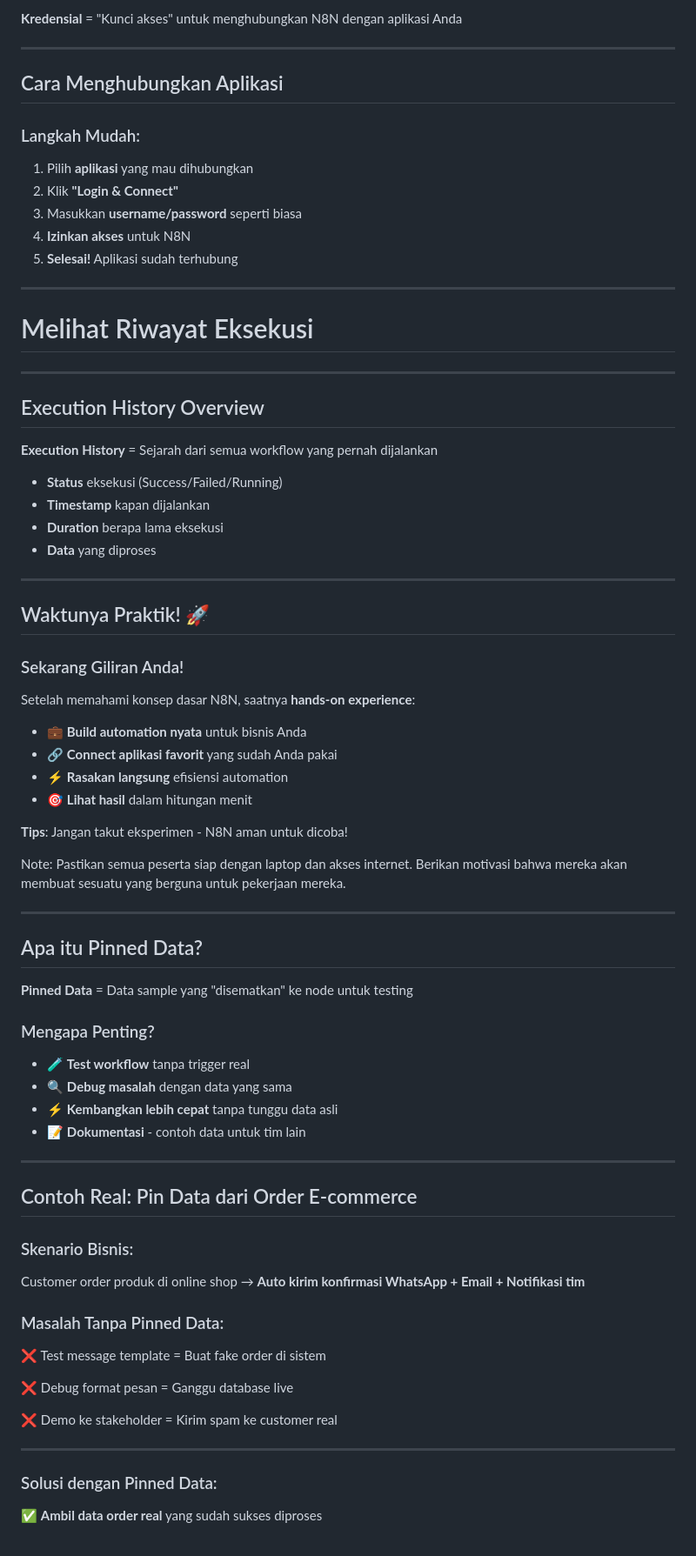
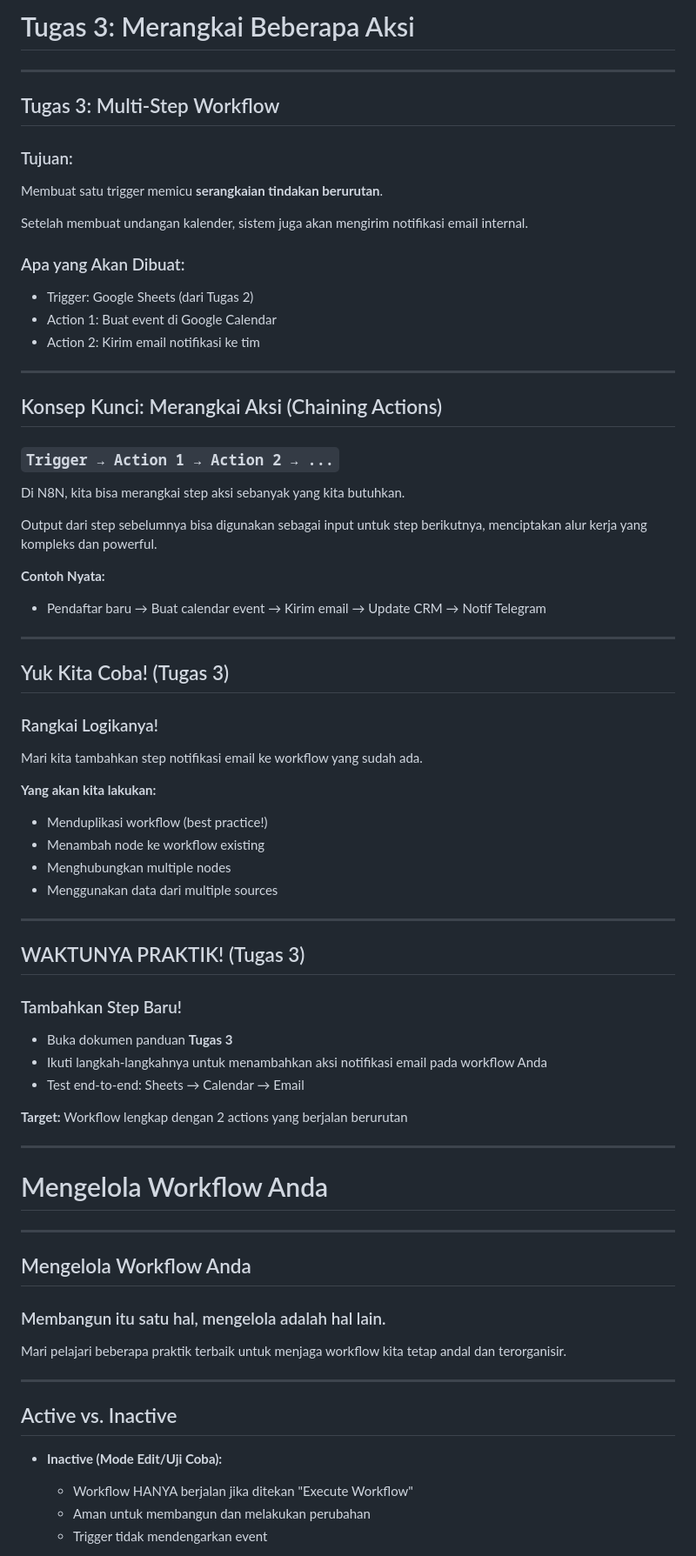
Before and after one commit to imam/n8n-workshop, a Markdown page: day-1/slides.md, the part around the change printed below. Shown: that part at 87% size. GitHub-like rendering.

Commit message:
refactor: restructure Day 1 slides for clarity and enhanced learning flow

```diff
--- a/day-1/slides.md
+++ b/day-1/slides.md
@@ -155,79 +188,79 @@ Use case: Saat meeting dicancel, kabari seluruh peserta meeting
 
-**Kredensial** = "Kunci akses" untuk menghubungkan N8N dengan aplikasi Anda
+# Tugas 3: Merangkai Beberapa Aksi
 
 ---
 
-## Cara Menghubungkan Aplikasi
+## Tugas 3: Multi-Step Workflow
 
-### Langkah Mudah:
-1. Pilih **aplikasi** yang mau dihubungkan
-2. Klik **"Login & Connect"**
-3. Masukkan **username/password** seperti biasa
-4. **Izinkan akses** untuk N8N
-5. **Selesai!** Aplikasi sudah terhubung
+### Tujuan:
+Membuat satu trigger memicu **serangkaian tindakan berurutan**.
+
+Setelah membuat undangan kalender, sistem juga akan mengirim notifikasi email internal.
+
+### Apa yang Akan Dibuat:
+- Trigger: Google Sheets (dari Tugas 2)
+- Action 1: Buat event di Google Calendar
+- Action 2: Kirim email notifikasi ke tim
 
 ---
 
-<!-- SECTION 6: Execution History -->
-# Melihat Riwayat Eksekusi
+## Konsep Kunci: Merangkai Aksi (Chaining Actions)
+
+### `Trigger → Action 1 → Action 2 → ...`
+
+Di N8N, kita bisa merangkai step aksi sebanyak yang kita butuhkan.
+
+Output dari step sebelumnya bisa digunakan sebagai input untuk step berikutnya, menciptakan alur kerja yang kompleks dan powerful.
+
+**Contoh Nyata:**
+- Pendaftar baru → Buat calendar event → Kirim email → Update CRM → Notif Telegram
 
 ---
 
-## Execution History Overview
+## Yuk Kita Coba! (Tugas 3)
 
-**Execution History** = Sejarah dari semua workflow yang pernah dijalankan
+### Rangkai Logikanya!
 
-- **Status** eksekusi (Success/Failed/Running)
-- **Timestamp** kapan dijalankan
-- **Duration** berapa lama eksekusi
-- **Data** yang diproses
+Mari kita tambahkan step notifikasi email ke workflow yang sudah ada.
+
+**Yang akan kita lakukan:**
+- Menduplikasi workflow (best practice!)
+- Menambah node ke workflow existing
+- Menghubungkan multiple nodes
+- Menggunakan data dari multiple sources
 
 ---
 
-## Waktunya Praktik! 🚀
+## WAKTUNYA PRAKTIK! (Tugas 3)
 
-### Sekarang Giliran Anda!
-Setelah memahami konsep dasar N8N, saatnya **hands-on experience**:
+### Tambahkan Step Baru!
 
-- 💼 **Build automation nyata** untuk bisnis Anda
-- 🔗 **Connect aplikasi favorit** yang sudah Anda pakai
-- ⚡ **Rasakan langsung** efisiensi automation
-- 🎯 **Lihat hasil** dalam hitungan menit
+- Buka dokumen panduan **Tugas 3**
+- Ikuti langkah-langkahnya untuk menambahkan aksi notifikasi email pada workflow Anda
+- Test end-to-end: Sheets → Calendar → Email
 
-**Tips**: Jangan takut eksperimen - N8N aman untuk dicoba!
-
-Note:
-Pastikan semua peserta siap dengan laptop dan akses internet. Berikan motivasi bahwa mereka akan membuat sesuatu yang berguna untuk pekerjaan mereka.
+**Target:** Workflow lengkap dengan 2 actions yang berjalan berurutan
 
 ---
 
-## Apa itu Pinned Data?
+<!-- SECTION 5: Manajemen Workflow -->
 
-**Pinned Data** = Data sample yang "disematkan" ke node untuk testing
-
-### Mengapa Penting?
-- 🧪 **Test workflow** tanpa trigger real
-- 🔍 **Debug masalah** dengan data yang sama
-- ⚡ **Kembangkan lebih cepat** tanpa tunggu data asli
-- 📝 **Dokumentasi** - contoh data untuk tim lain
+# Mengelola Workflow Anda
 
 ---
 
-## Contoh Real: Pin Data dari Order E-commerce
+## Mengelola Workflow Anda
 
-### Skenario Bisnis:
-Customer order produk di online shop → **Auto kirim konfirmasi WhatsApp + Email + Notifikasi tim**
+### Membangun itu satu hal, mengelola adalah hal lain.
 
-### Masalah Tanpa Pinned Data:
-❌ Test message template = Buat fake order di sistem
-
-❌ Debug format pesan = Ganggu database live
-
-❌ Demo ke stakeholder = Kirim spam ke customer real
+Mari pelajari beberapa praktik terbaik untuk menjaga workflow kita tetap andal dan terorganisir.
 
 ---
 
-### Solusi dengan Pinned Data:
+## Active vs. Inactive
 
-✅ **Ambil data order real** yang sudah sukses diproses
+- **Inactive (Mode Edit/Uji Coba):**
+  - Workflow HANYA berjalan jika ditekan "Execute Workflow"
+  - Aman untuk membangun dan melakukan perubahan
+  - Trigger tidak mendengarkan event
 
```
Also changed, not shown: other parts of day-1/slides.md (+193 -115 lines), day-1/slides-draft.md (deleted, +0 -332 lines).
